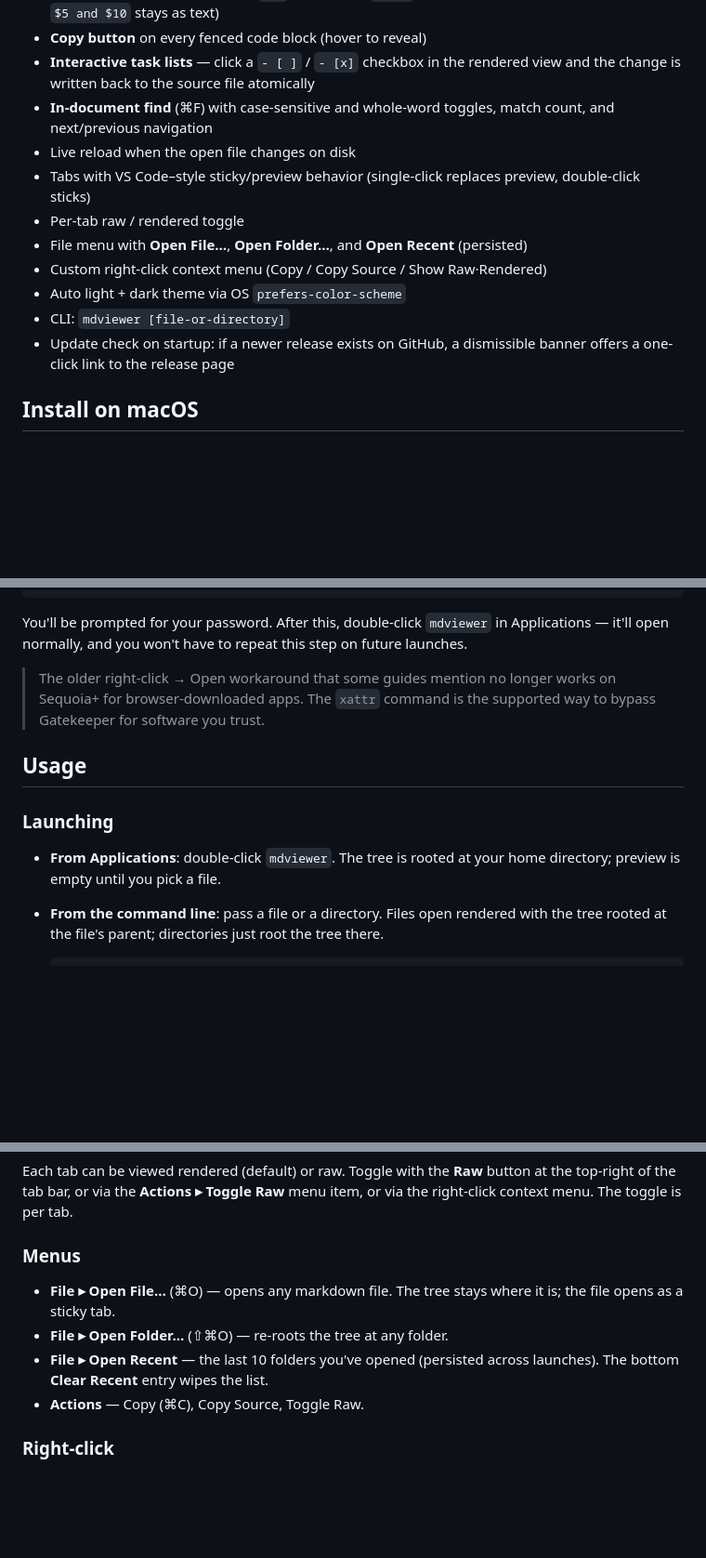
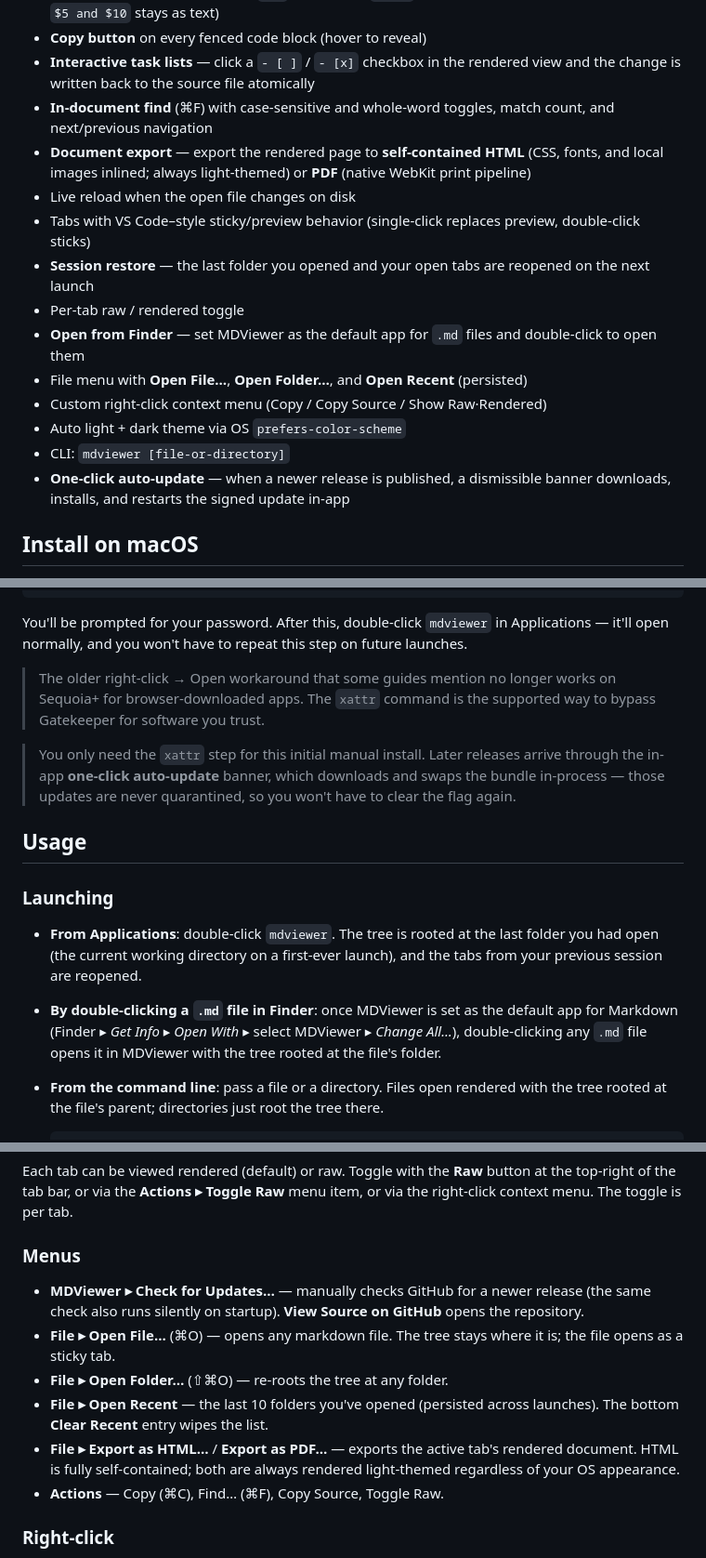
Before and after one commit to larsakeekstrand/mdviewer, a Markdown page: README.md, 3 parts joined by grey strips. Shown at 93% size. Drawn GitHub-style; blank space fills up the shorter version.

````diff
--- a/README.md
+++ b/README.md
@@ -17,14 +17,17 @@ A markdown viewer with a VS Code–style file tree and a beautifully rendered pr
 - **Copy button** on every fenced code block (hover to reveal)
 - **Interactive task lists** — click a `- [ ]` / `- [x]` checkbox in the rendered view and the change is written back to the source file atomically
 - **In-document find** (⌘F) with case-sensitive and whole-word toggles, match count, and next/previous navigation
+- **Document export** — export the rendered page to **self-contained HTML** (CSS, fonts, and local images inlined; always light-themed) or **PDF** (native WebKit print pipeline)
 - Live reload when the open file changes on disk
 - Tabs with VS Code–style sticky/preview behavior (single-click replaces preview, double-click sticks)
+- **Session restore** — the last folder you opened and your open tabs are reopened on the next launch
 - Per-tab raw / rendered toggle
+- **Open from Finder** — set MDViewer as the default app for `.md` files and double-click to open them
 - File menu with **Open File…**, **Open Folder…**, and **Open Recent** (persisted)
 - Custom right-click context menu (Copy / Copy Source / Show Raw·Rendered)
 - Auto light + dark theme via OS `prefers-color-scheme`
 - CLI: `mdviewer [file-or-directory]`
-- Update check on startup: if a newer release exists on GitHub, a dismissible banner offers a one-click link to the release page
+- **One-click auto-update** — when a newer release is published, a dismissible banner downloads, installs, and restarts the signed update in-app
 
 ## Install on macOS
 
@@ -50,11 +53,14 @@ You'll be prompted for your password. After this, double-click `mdviewer` in App
 
 > The older right-click → Open workaround that some guides mention no longer works on Sequoia+ for browser-downloaded apps. The `xattr` command is the supported way to bypass Gatekeeper for software you trust.
 
+> You only need the `xattr` step for this initial manual install. Later releases arrive through the in-app **one-click auto-update** banner, which downloads and swaps the bundle in-process — those updates are never quarantined, so you won't have to clear the flag again.
+
 ## Usage
 
 ### Launching
 
-- **From Applications**: double-click `mdviewer`. The tree is rooted at your home directory; preview is empty until you pick a file.
+- **From Applications**: double-click `mdviewer`. The tree is rooted at the last folder you had open (the current working directory on a first-ever launch), and the tabs from your previous session are reopened.
+- **By double-clicking a `.md` file in Finder**: once MDViewer is set as the default app for Markdown (Finder ▸ *Get Info* ▸ *Open With* ▸ select MDViewer ▸ *Change All…*), double-clicking any `.md` file opens it in MDViewer with the tree rooted at the file's folder.
 - **From the command line**: pass a file or a directory. Files open rendered with the tree rooted at the file's parent; directories just root the tree there.
 
   ```sh
@@ -85,10 +91,12 @@ Each tab can be viewed rendered (default) or raw. Toggle with the **Raw** button
 
 ### Menus
 
+- **MDViewer ▸ Check for Updates…** — manually checks GitHub for a newer release (the same check also runs silently on startup). **View Source on GitHub** opens the repository.
 - **File ▸ Open File…** (⌘O) — opens any markdown file. The tree stays where it is; the file opens as a sticky tab.
 - **File ▸ Open Folder…** (⇧⌘O) — re-roots the tree at any folder.
 - **File ▸ Open Recent** — the last 10 folders you've opened (persisted across launches). The bottom **Clear Recent** entry wipes the list.
-- **Actions** — Copy (⌘C), Copy Source, Toggle Raw.
+- **File ▸ Export as HTML…** / **Export as PDF…** — exports the active tab's rendered document. HTML is fully self-contained; both are always rendered light-themed regardless of your OS appearance.
+- **Actions** — Copy (⌘C), Find… (⌘F), Copy Source, Toggle Raw.
 
 ### Right-click
 
````
Also changed, not shown: CLAUDE.md (+11 -7 lines).
